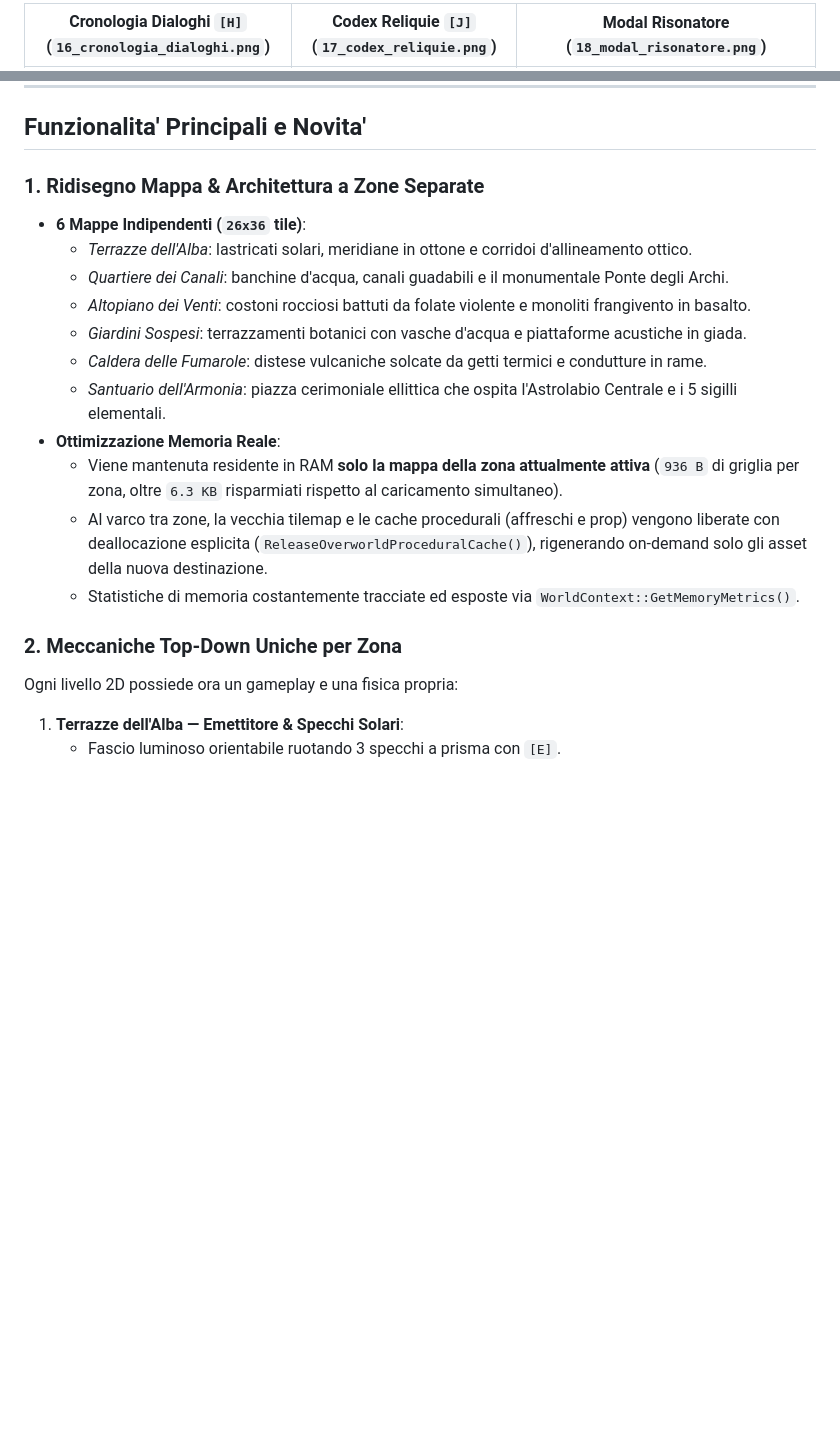
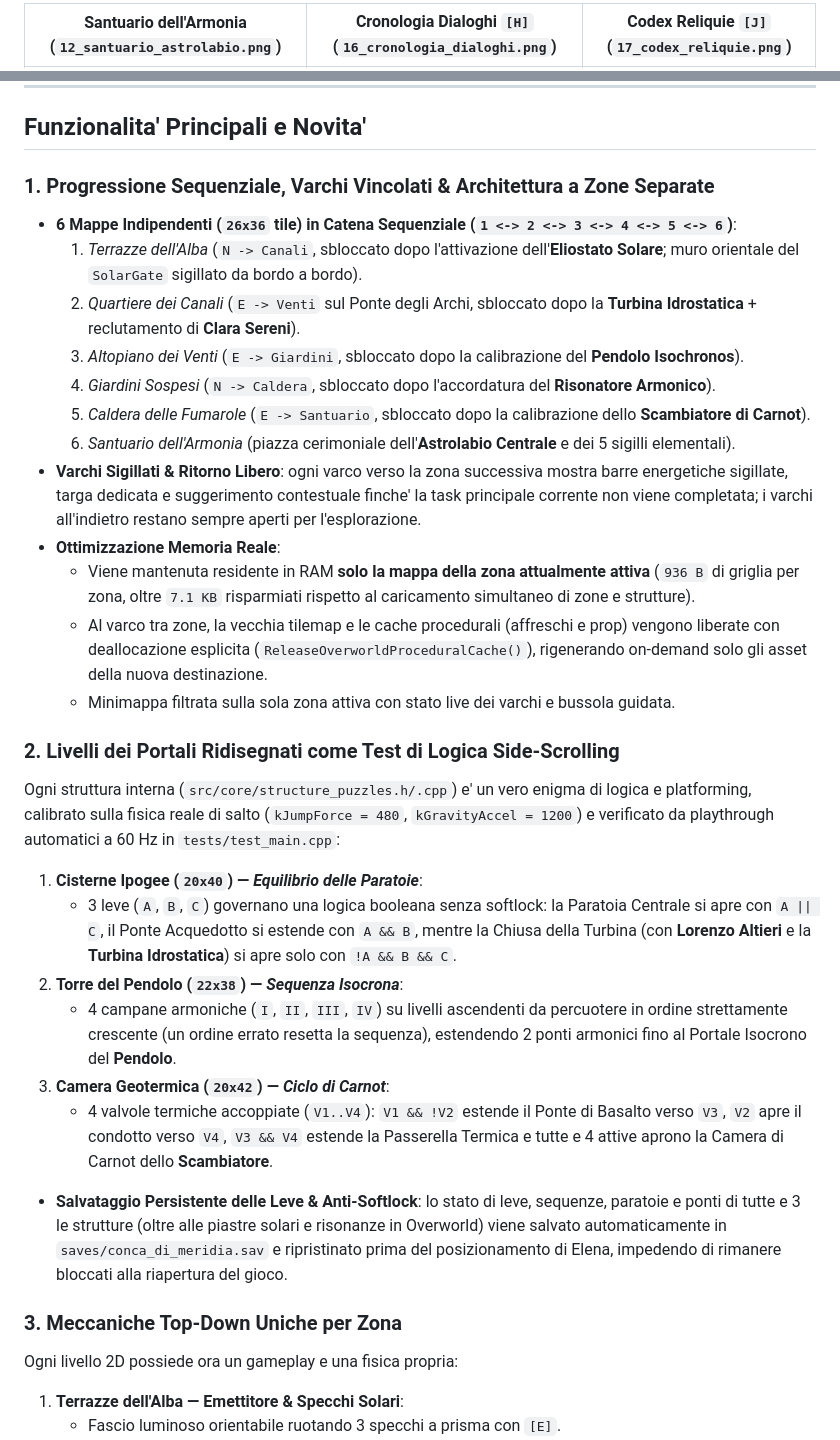
Before and after one commit to nicsolas/Fisic-pollution-game, a Markdown page: README.md, 2 parts joined by grey strips. GitHub-like rendering; blank space fills up the shorter version.

```diff
--- a/README.md
+++ b/README.md
@@ -32,3 +37,3 @@ Include:
 
-| Cronologia Dialoghi `[H]` (`16_cronologia_dialoghi.png`) | Codex Reliquie `[J]` (`17_codex_reliquie.png`) | Modal Risonatore (`18_modal_risonatore.png`) |
+| Santuario dell'Armonia (`12_santuario_astrolabio.png`) | Cronologia Dialoghi `[H]` (`16_cronologia_dialoghi.png`) | Codex Reliquie `[J]` (`17_codex_reliquie.png`) |
 |---|---|---|
@@ -93,20 +102,31 @@ cd build && ctest --output-on-failure
 
 ## Funzionalita' Principali e Novita'
 
-### 1. Ridisegno Mappa & Architettura a Zone Separate
-- **6 Mappe Indipendenti (`26x36` tile)**:
-  - *Terrazze dell'Alba*: lastricati solari, meridiane in ottone e corridoi d'allineamento ottico.
-  - *Quartiere dei Canali*: banchine d'acqua, canali guadabili e il monumentale Ponte degli Archi.
-  - *Altopiano dei Venti*: costoni rocciosi battuti da folate violente e monoliti frangivento in basalto.
-  - *Giardini Sospesi*: terrazzamenti botanici con vasche d'acqua e piattaforme acustiche in giada.
-  - *Caldera delle Fumarole*: distese vulcaniche solcate da getti termici e condutture in rame.
-  - *Santuario dell'Armonia*: piazza cerimoniale ellittica che ospita l'Astrolabio Centrale e i 5 sigilli elementali.
+### 1. Progressione Sequenziale, Varchi Vincolati & Architettura a Zone Separate
+- **6 Mappe Indipendenti (`26x36` tile) in Catena Sequenziale (`1 <-> 2 <-> 3 <-> 4 <-> 5 <-> 6`)**:
+  1. *Terrazze dell'Alba* (`N -> Canali`, sbloccato dopo l'attivazione dell'**Eliostato Solare**; muro orientale del `SolarGate` sigillato da bordo a bordo).
+  2. *Quartiere dei Canali* (`E -> Venti` sul Ponte degli Archi, sbloccato dopo la **Turbina Idrostatica** + reclutamento di **Clara Sereni**).
+  3. *Altopiano dei Venti* (`E -> Giardini`, sbloccato dopo la calibrazione del **Pendolo Isochronos**).
+  4. *Giardini Sospesi* (`N -> Caldera`, sbloccato dopo l'accordatura del **Risonatore Armonico**).
+  5. *Caldera delle Fumarole* (`E -> Santuario`, sbloccato dopo la calibrazione dello **Scambiatore di Carnot**).
+  6. *Santuario dell'Armonia* (piazza cerimoniale dell'**Astrolabio Centrale** e dei 5 sigilli elementali).
+- **Varchi Sigillati & Ritorno Libero**: ogni varco verso la zona successiva mostra barre energetiche sigillate, targa dedicata e suggerimento contestuale finche' la task principale corrente non viene completata; i varchi all'indietro restano sempre aperti per l'esplorazione.
 - **Ottimizzazione Memoria Reale**:
-  - Viene mantenuta residente in RAM **solo la mappa della zona attualmente attiva** (`936 B` di griglia per zona, oltre `6.3 KB` risparmiati rispetto al caricamento simultaneo).
+  - Viene mantenuta residente in RAM **solo la mappa della zona attualmente attiva** (`936 B` di griglia per zona, oltre `7.1 KB` risparmiati rispetto al caricamento simultaneo di zone e strutture).
   - Al varco tra zone, la vecchia tilemap e le cache procedurali (affreschi e prop) vengono liberate con deallocazione esplicita (`ReleaseOverworldProceduralCache()`), rigenerando on-demand solo gli asset della nuova destinazione.
-  - Statistiche di memoria costantemente tracciate ed esposte via `WorldContext::GetMemoryMetrics()`.
+  - Minimappa filtrata sulla sola zona attiva con stato live dei varchi e bussola guidata.
 
-### 2. Meccaniche Top-Down Uniche per Zona
+### 2. Livelli dei Portali Ridisegnati come Test di Logica Side-Scrolling
+Ogni struttura interna (`src/core/structure_puzzles.h/.cpp`) e' un vero enigma di logica e platforming, calibrato sulla fisica reale di salto (`kJumpForce = 480`, `kGravityAccel = 1200`) e verificato da playthrough automatici a 60 Hz in `tests/test_main.cpp`:
+1. **Cisterne Ipogee (`20x40`) — *Equilibrio delle Paratoie***:
+   - 3 leve (`A`, `B`, `C`) governano una logica booleana senza softlock: la Paratoia Centrale si apre con `A || C`, il Ponte Acquedotto si estende con `A && B`, mentre la Chiusa della Turbina (con **Lorenzo Altieri** e la **Turbina Idrostatica**) si apre solo con `!A && B && C`.
+2. **Torre del Pendolo (`22x38`) — *Sequenza Isocrona***:
+   - 4 campane armoniche (`I`, `II`, `III`, `IV`) su livelli ascendenti da percuotere in ordine strettamente crescente (un ordine errato resetta la sequenza), estendendo 2 ponti armonici fino al Portale Isocrono del **Pendolo**.
+3. **Camera Geotermica (`20x42`) — *Ciclo di Carnot***:
+   - 4 valvole termiche accoppiate (`V1..V4`): `V1 && !V2` estende il Ponte di Basalto verso `V3`, `V2` apre il condotto verso `V4`, `V3 && V4` estende la Passerella Termica e tutte e 4 attive aprono la Camera di Carnot dello **Scambiatore**.
+- **Salvataggio Persistente delle Leve & Anti-Softlock**: lo stato di leve, sequenze, paratoie e ponti di tutte e 3 le strutture (oltre alle piastre solari e risonanze in Overworld) viene salvato automaticamente in `saves/conca_di_meridia.sav` e ripristinato prima del posizionamento di Elena, impedendo di rimanere bloccati alla riapertura del gioco.
+
+### 3. Meccaniche Top-Down Uniche per Zona
 Ogni livello 2D possiede ora un gameplay e una fisica propria:
 1. **Terrazze dell'Alba — Emettitore & Specchi Solari**:
    - Fascio luminoso orientabile ruotando 3 specchi a prisma con `[E]`.
```
Also changed, not shown: other parts of README.md (+27 -17 lines), docs/screenshots/26_terrazze_solargate_varco.png (added), docs/screenshots/27_cisterne_enigma_paratoie.png (added), docs/screenshots/28_torre_pendolo_sequenza.png (added), docs/screenshots/29_camera_geotermica_carnot.png (added), docs/screenshots/30_canali_sequenziale_varco.png (added), 14 other files.
